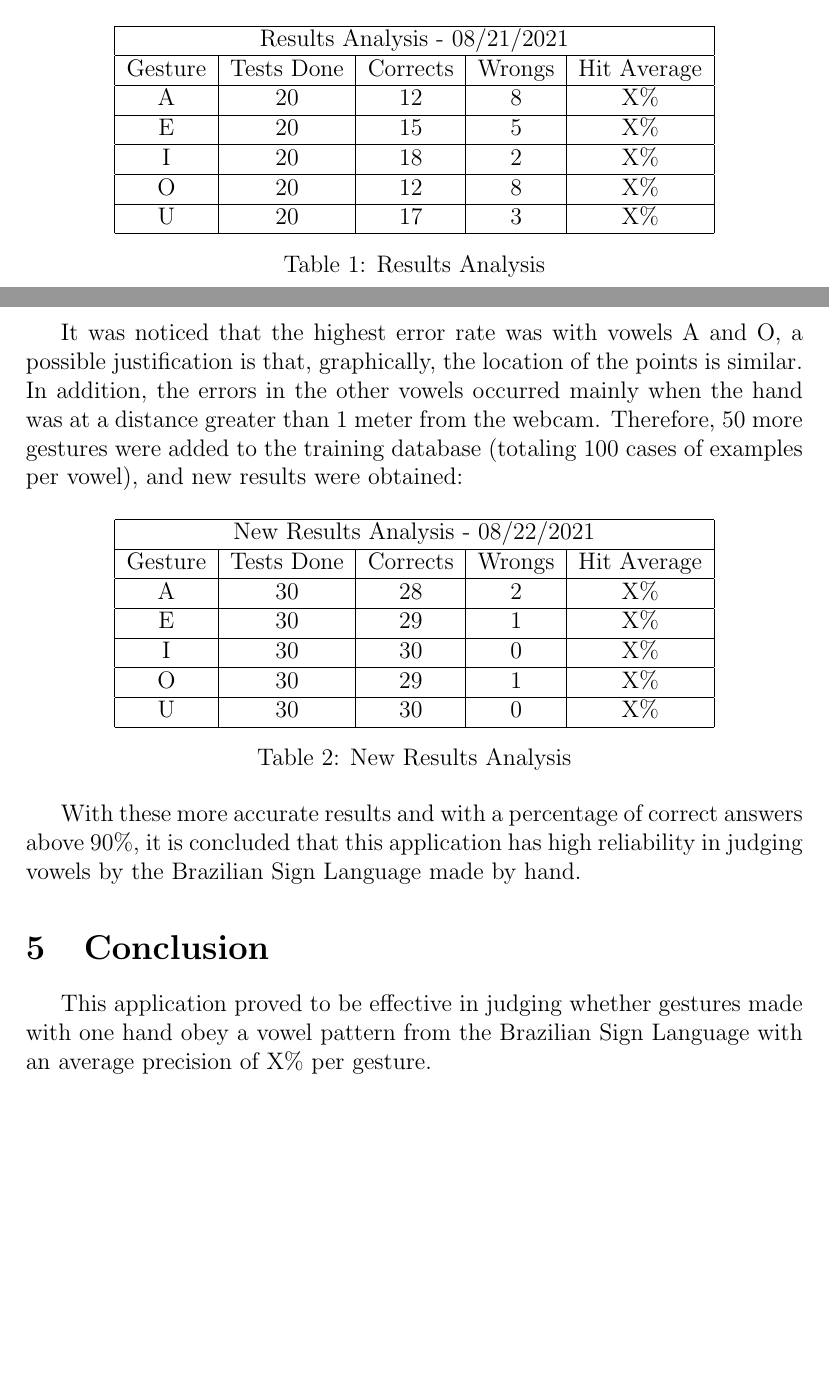
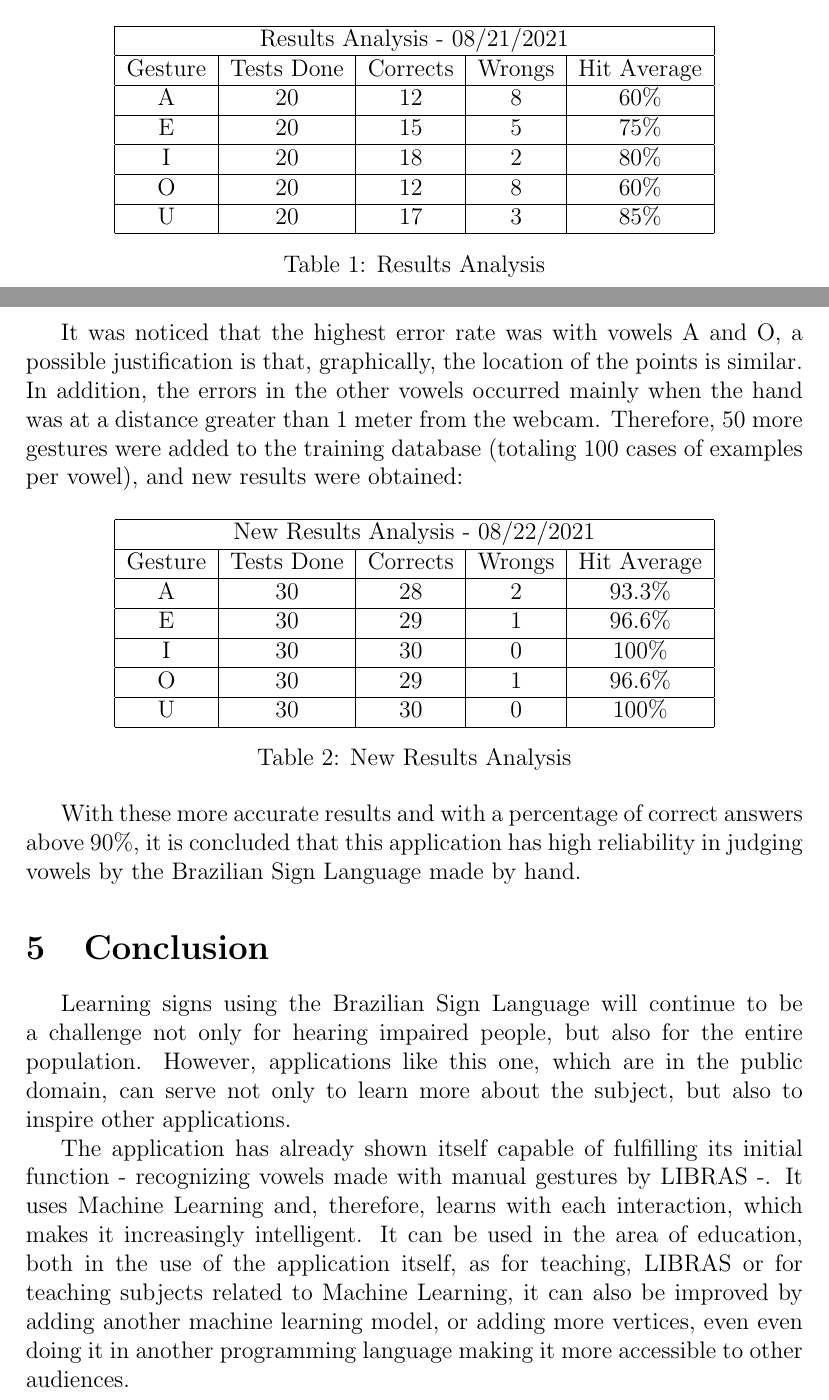
Before and after one commit to ericxlima/Hand_Gestures_LIBRAS, a LaTeX document (docs/docs-EN/main.tex): two parts of pages 6 and 7 of 7 before the commit and two parts of pages 6 and 7 of 8 after it, joined at a grey line, cut so that both start at the same text, the shorter picture padded with empty space. Compiled offline with pdfLaTeX.

Commit message:
docs: add final content of Conclusion

```diff
--- a/docs/docs-EN/main.tex
+++ b/docs/docs-EN/main.tex
@@ -204,15 +187,15 @@ During the analysis of the results, which took place on 8/21/2021, Machine Learn
     \hline
     Gesture & Tests Done & Corrects & Wrongs & Hit Average \\
     \hline
-    A & 20 & 12 & 8 & X\% \\
+    A & 20 & 12 & 8 & 60\% \\
     \hline
-    E & 20 & 15 & 5 & X\% \\
+    E & 20 & 15 & 5 & 75\% \\
     \hline
-    I & 20 & 18 & 2 & X\% \\
+    I & 20 & 18 & 2 & 80\% \\
     \hline
-    O & 20 & 12 & 8 & X\% \\
+    O & 20 & 12 & 8 & 60\% \\
     \hline
-    U & 20 & 17 & 3 & X\% \\
+    U & 20 & 17 & 3 & 85\% \\
     \hline
     \end{tabular}
     \caption{Results Analysis}
@@ -229,15 +212,15 @@ It was noticed that the highest error rate was with vowels A and O, a possible j
     \hline
     Gesture & Tests Done & Corrects & Wrongs & Hit Average \\
     \hline
-    A & 30 & 28 & 2 & X\% \\
+    A & 30 & 28 & 2 & 93.3\% \\
     \hline
-    E & 30 & 29 & 1 & X\% \\
+    E & 30 & 29 & 1 & 96.6\% \\
     \hline
-    I & 30 & 30 & 0 & X\% \\
+    I & 30 & 30 & 0 & 100\% \\
     \hline
-    O & 30 & 29 & 1 & X\% \\
+    O & 30 & 29 & 1 & 96.6\% \\
     \hline
-    U & 30 & 30 & 0 & X\% \\
+    U & 30 & 30 & 0 & 100\% \\
     \hline
     \end{tabular}
     \caption{New Results Analysis}
@@ -250,9 +233,9 @@ With these more accurate results and with a percentage of correct answers above
 %%%%%%%%%%%%%%%%%%%%%%%%%%%%%%%%%%%%%%%%%%%
 \section{Conclusion}
 
-This application proved to be effective in judging whether gestures made with one hand obey a vowel pattern from the Brazilian Sign Language with an average precision of X\% per gesture.
+Learning signs using the Brazilian Sign Language will continue to be a challenge not only for hearing impaired people, but also for the entire population. However, applications like this one, which are in the public domain, can serve not only to learn more about the subject, but also to inspire other applications.
 
-
+The application has already shown itself capable of fulfilling its initial function - recognizing vowels made with manual gestures by LIBRAS -. It uses Machine Learning and, therefore, learns with each interaction, which makes it increasingly intelligent. It can be used in the area of education, both in the use of the application itself, as for teaching, LIBRAS or for teaching subjects related to Machine Learning, it can also be improved by adding another machine learning model, or adding more vertices, even even doing it in another programming language making it more accessible to other audiences.
 
 
 %%%%%%%%%%%%%%%%%%%%%%%%%%%%%%%%
@@ -260,9 +245,3 @@ This application proved to be effective in judging whether gestures made with on
 \section{References}
 
-...
-
-%[1] ...
-
-%[2] ...
-
 \end{document}
```
Also changed, not shown: docs/docs-EN/main.tex (19 more changed lines).
